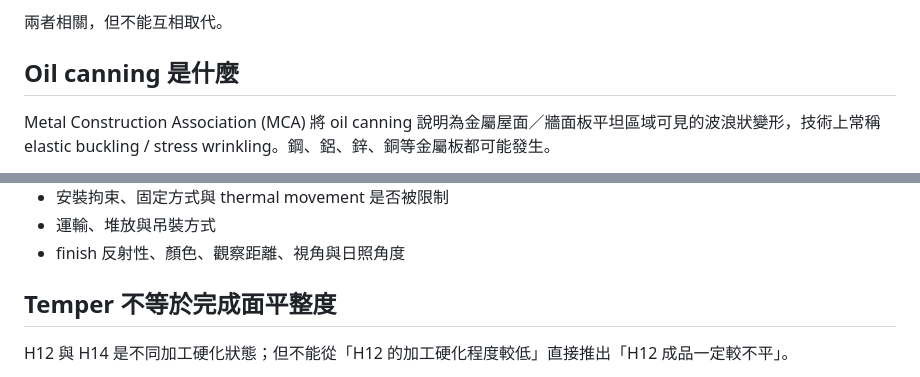
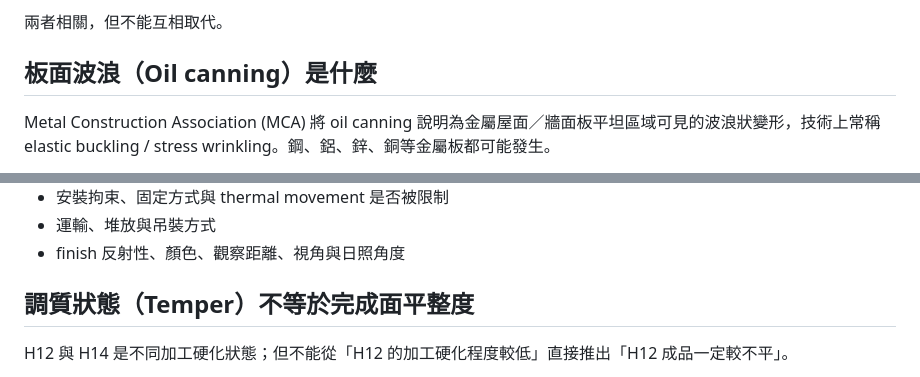
Before and after one commit to masini1491/building-envelope-engineering-kb, a Markdown page: knowledge/cladding/aluminum-panel-flatness-and-oil-canning.md, 2 parts joined by grey strips. GitHub-like rendering.

Commit message:
繁中化鋁板平整度標題

```diff
--- a/knowledge/cladding/aluminum-panel-flatness-and-oil-canning.md
+++ b/knowledge/cladding/aluminum-panel-flatness-and-oil-canning.md
@@ -19,7 +19,7 @@ canonical_key: "cladding.aluminum-panel-flatness-and-oil-canning"
 
 兩者相關，但不能互相取代。
 
-## Oil canning 是什麼
+## 板面波浪（Oil canning）是什麼
 
 Metal Construction Association (MCA) 將 oil canning 說明為金屬屋面／牆面板平坦區域可見的波浪狀變形，技術上常稱 elastic buckling / stress wrinkling。鋼、鋁、鋅、銅等金屬板都可能發生。
 
@@ -42,7 +42,7 @@ MCA 同時指出，oil canning 受多種生產、材料選擇、panel design 與
 - 運輸、堆放與吊裝方式
 - finish 反射性、顏色、觀察距離、視角與日照角度
 
-## Temper 不等於完成面平整度
+## 調質狀態（Temper）不等於完成面平整度
 
 H12 與 H14 是不同加工硬化狀態；但不能從「H12 的加工硬化程度較低」直接推出「H12 成品一定較不平」。
 
```
